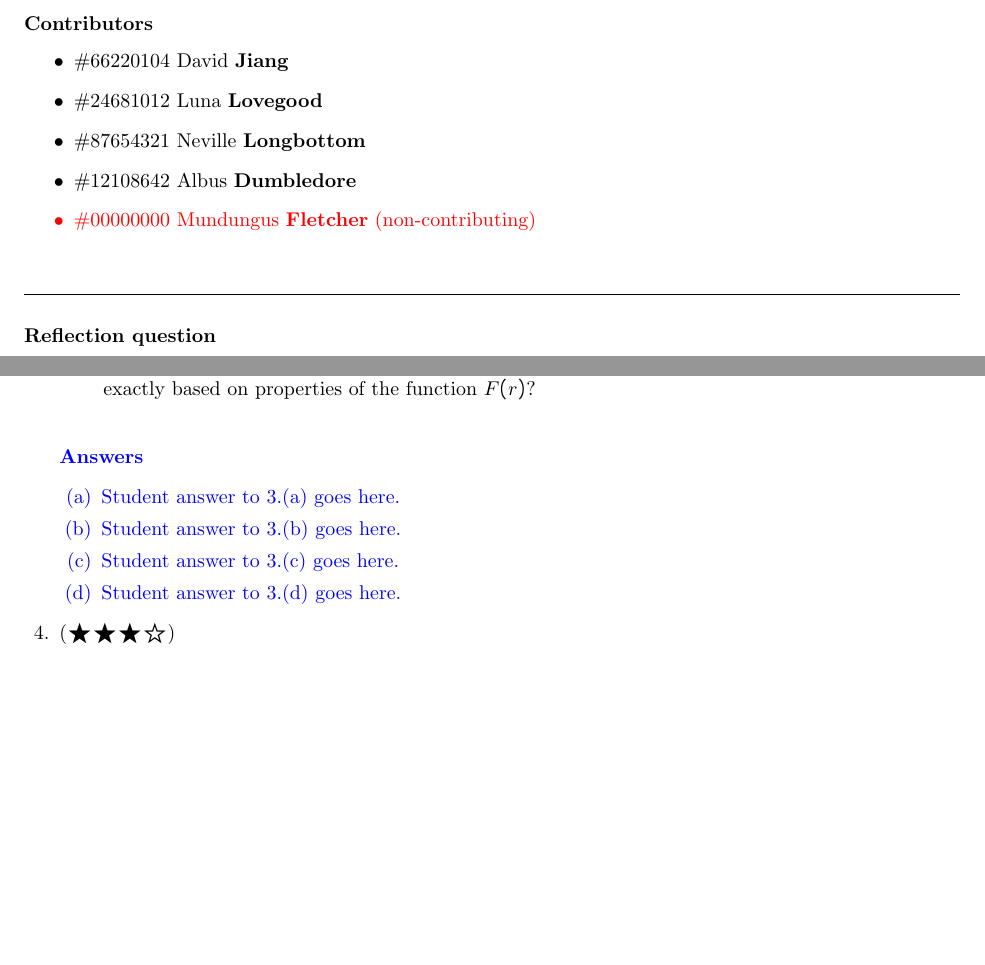
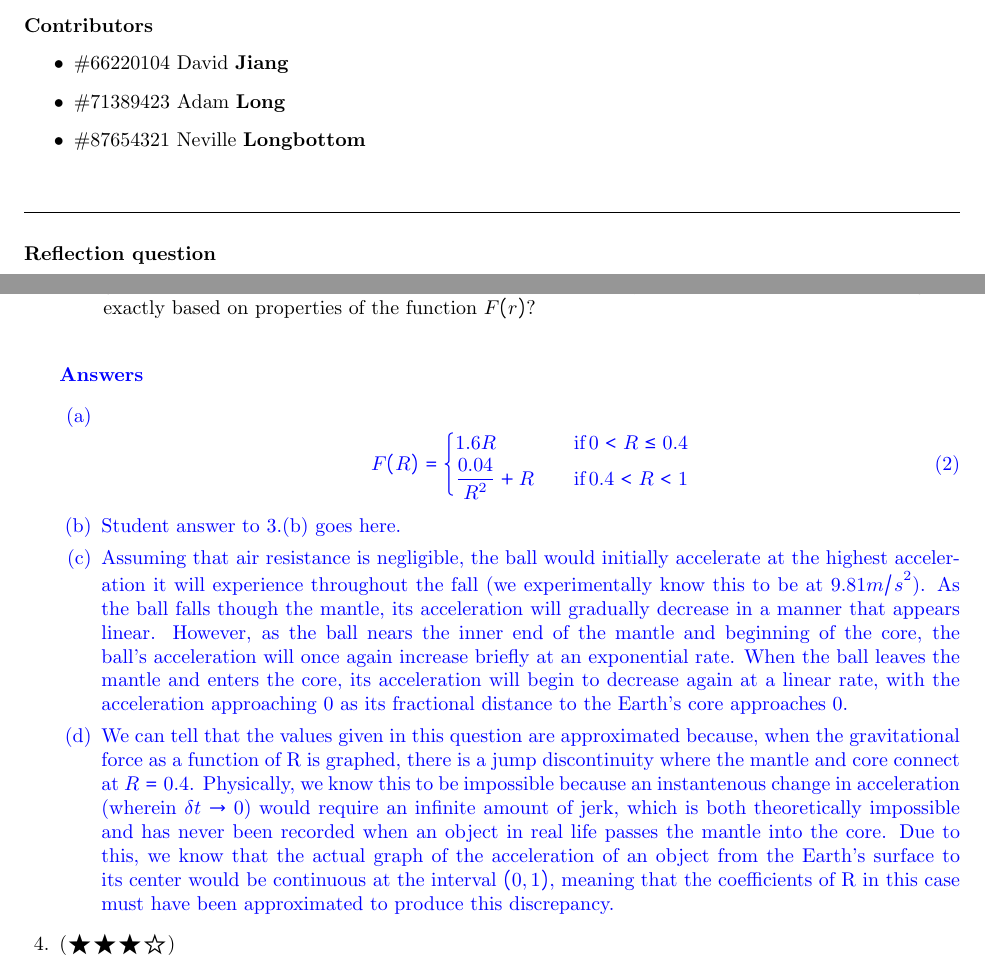
Before and after one commit to David-Jiang1337/MATH100_A1_A, a LaTeX problem sheet (index.tex): two parts of pages 1 and 4 of 6, joined at a grey line, cut so that both start at the same text, the shorter picture padded with empty space. Compiled offline with pdfLaTeX.

Commit message:
question 3a, c, d done

```diff
--- a/index.tex
+++ b/index.tex
@@ -23,10 +23,8 @@
 
 \begin{itemize}
     \item \#66220104 David {\bf Jiang}
-    \item \#24681012 Luna {\bf Lovegood}
+    \item \#71389423 Adam {\bf Long}
     \item \#87654321 Neville {\bf Longbottom}
-    \item \#12108642 Albus {\bf Dumbledore}
-    \textcolor{red}{\item \#00000000 Mundungus {\bf Fletcher}  (non-contributing)}
 \end{itemize}
 
 \
@@ -179,10 +177,17 @@ The expression for the gravitational force on a small object in the mantle is sl
 \color{blue}
 \subsubsection*{Answers}
 \begin{parts}
-    \part Student answer to 3.(a) goes here.
+    \part
+    \begin{equation}
+    F(R) = \begin{cases}
+    1.6 R \quad &\text{if} \, 0 < R \le 0.4 \\
+    	\frac{0.04}{R^2}+R \quad &\text{if} \, 0.4 < R < 1
+
+    \end{cases}
+    \end{equation}
     \part Student answer to 3.(b) goes here.
-    \part Student answer to 3.(c) goes here.
-    \part Student answer to 3.(d) goes here.
+    \part Assuming that air resistance is negligible, the ball would initially accelerate at the highest acceleration it will experience throughout the fall (we experimentally know this to be at $9.81m/s^2$). As the ball falls though the mantle, its acceleration will gradually decrease in a manner that appears linear. However, as the ball nears the inner end of the mantle and beginning of the core, the ball's acceleration will once again increase briefly at an exponential rate. When the ball leaves the mantle and enters the core, its acceleration will begin to decrease again at a linear rate, with the acceleration approaching 0 as its fractional distance to the Earth's core approaches 0.
+    \part We can tell that the values given in this question are approximated because, when the gravitational force as a function of R is graphed, there is a jump discontinuity where the mantle and core connect at $R=0.4$. Physically, we know this to be impossible because an instantenous change in acceleration (wherein $\delta t \rightarrow 0$) would require an infinite amount of jerk, which is both theoretically impossible and has never been recorded when an object in real life passes the mantle into the core. Due to this, we know that the actual graph of the acceleration of an object from the Earth's surface to its center would be continuous at the interval $(0,1)$, meaning that the coefficients of R in this case must have been approximated to produce this discrepancy.
 \end{parts}
 \color{black}
 
```
Also changed, not shown: index.pdf, index.tex (4 more changed lines), 3 other files.
